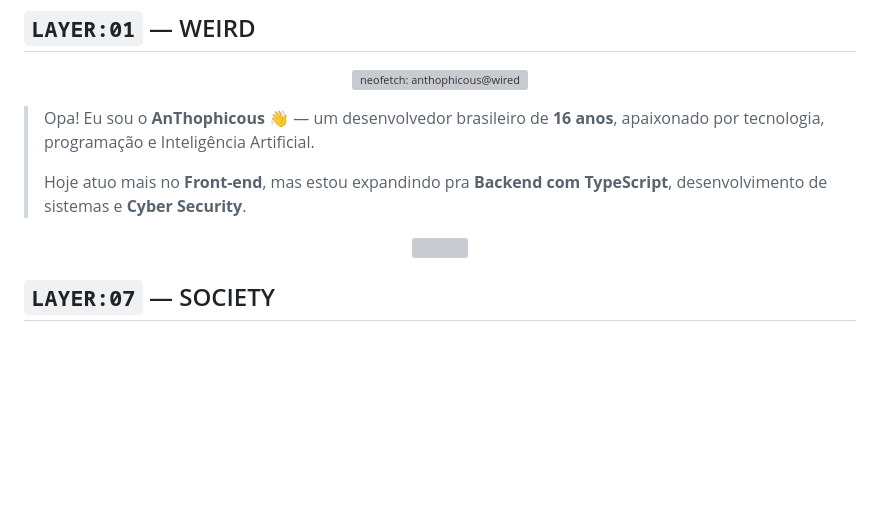
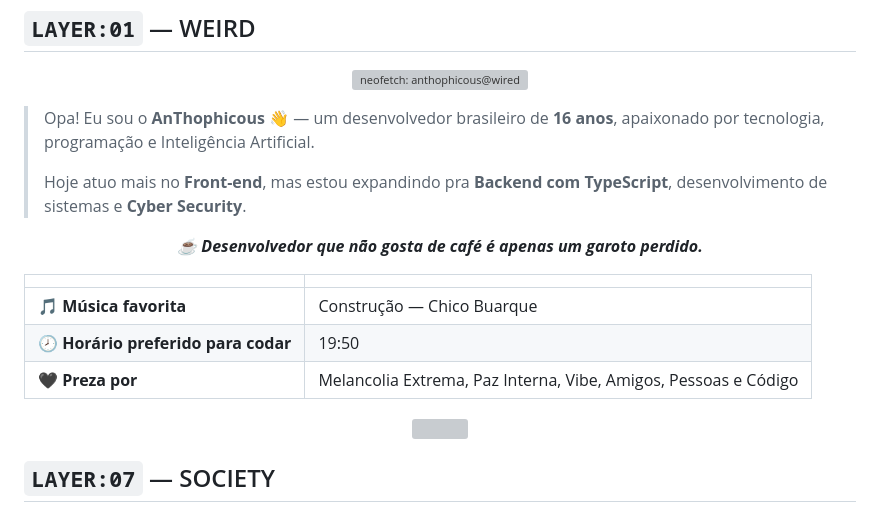
Before and after one commit to AnThophicous/AnThophicous, a Markdown page: README.md, the part around the change. GitHub-like rendering; blank space fills up the shorter version; grey boxes are pictures that could not be loaded.

Commit message:
Adiciona café, música favorita, horário de codar e o que prezo

```diff
--- a/README.md
+++ b/README.md
@@ -27,6 +27,14 @@
 > Opa! Eu sou o **AnThophicous** 👋 — um desenvolvedor brasileiro de **16 anos**, apaixonado por tecnologia, programação e Inteligência Artificial.
 >
 > Hoje atuo mais no **Front-end**, mas estou expandindo pra **Backend com TypeScript**, desenvolvimento de sistemas e **Cyber Security**.
+
+<p align="center"><b><i>☕ Desenvolvedor que não gosta de café é apenas um garoto perdido.</i></b></p>
+
+| | |
+|---|---|
+| 🎵 **Música favorita** | Construção — Chico Buarque |
+| 🕗 **Horário preferido para codar** | 19:50 |
+| 🖤 **Preza por** | Melancolia Extrema, Paz Interna, Vibe, Amigos, Pessoas e Código |
 
 <p align="center"><img src="assets/wires.svg" width="100%" /></p>
 
```
